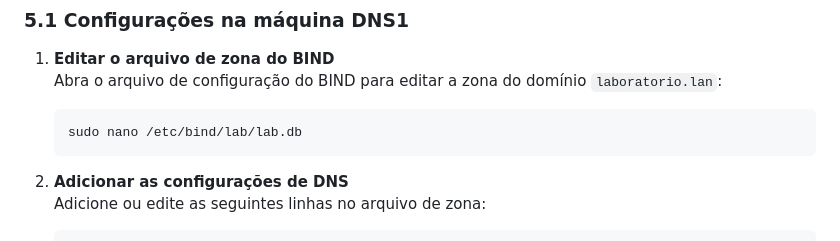
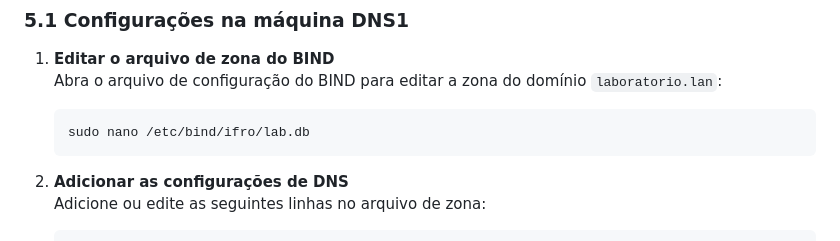
Before and after one commit to KaueRian/ADS, a Markdown page: REDES I/Guia.md, the part around the change. GitHub-like rendering.

````diff
--- a/REDES I/Guia.md
+++ b/REDES I/Guia.md
@@ -949,7 +949,7 @@ sudo rm /etc/resolv.conf
 1. **Editar o arquivo de zona do BIND**
    Abra o arquivo de configuração do BIND para editar a zona do domínio `laboratorio.lan`:
    ```bash
-   sudo nano /etc/bind/lab/lab.db
+   sudo nano /etc/bind/ifro/lab.db
    ```
 
 2. **Adicionar as configurações de DNS**
````
